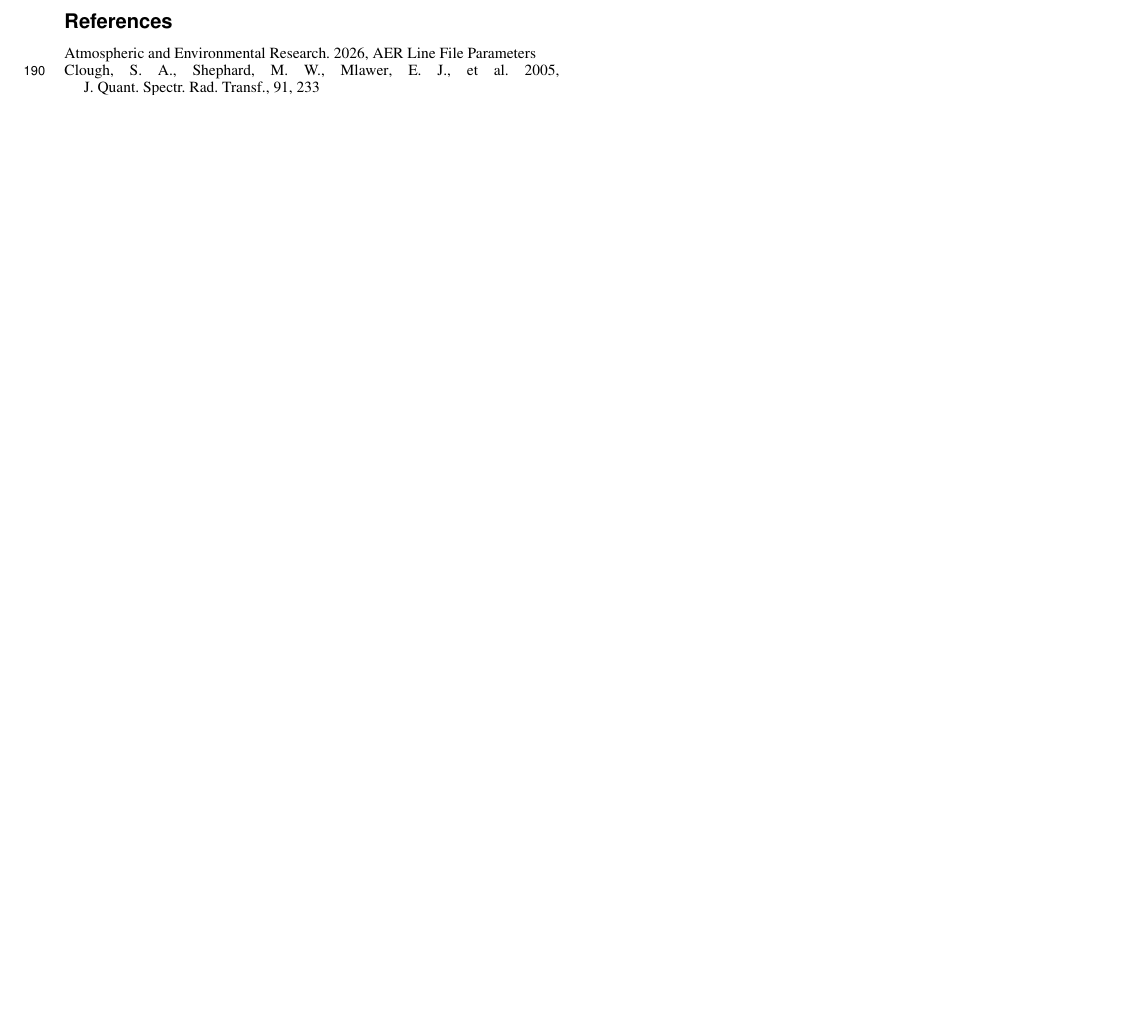
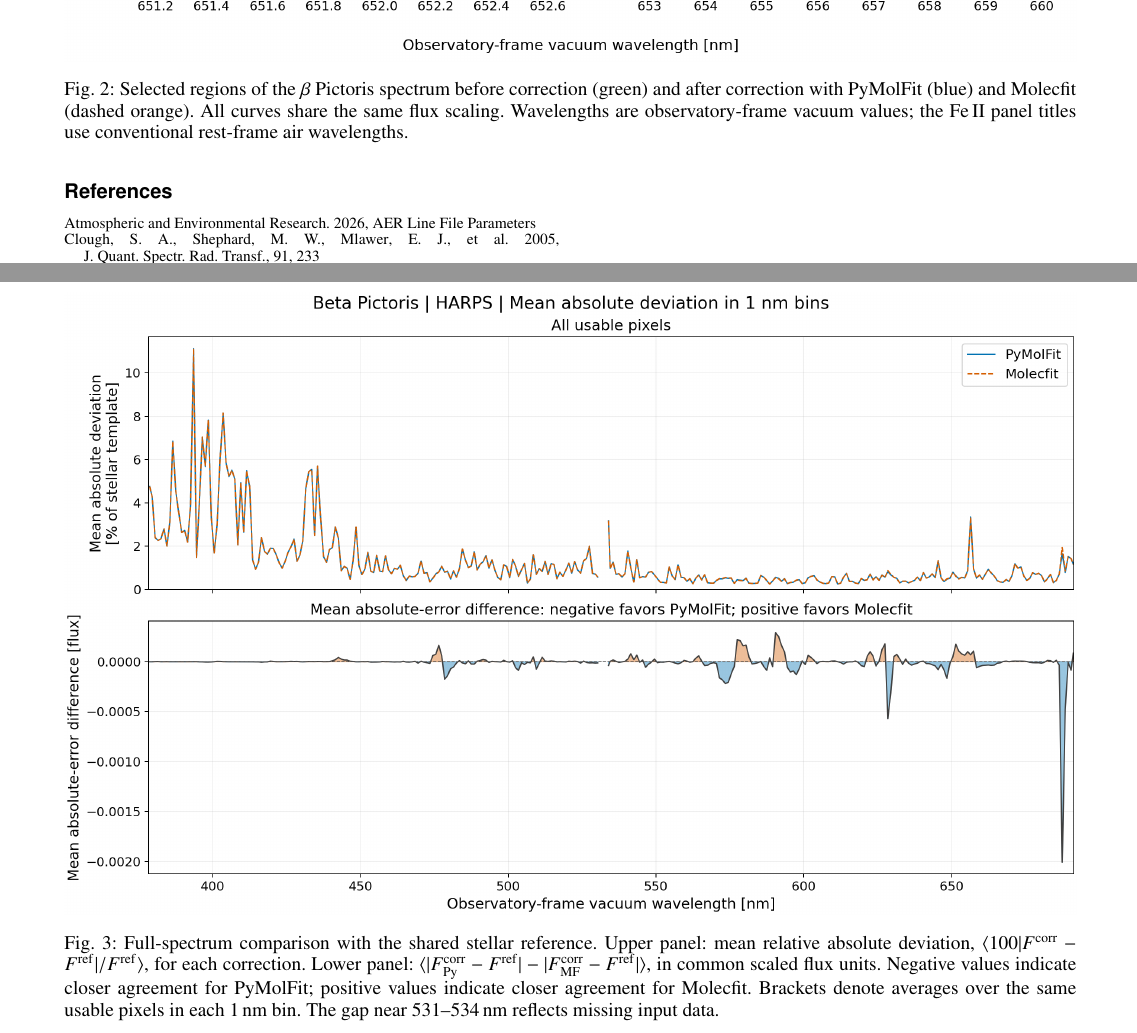
Before and after one commit to nikolasvalsamidis97/PyMolFit_overleaf, a LaTeX paper (Main.tex): part of page 3 of 3 before the commit and two parts of pages 4 and 5 of 5 after it, the two joined at a grey line, cut at the place of the change, the shorter picture padded with empty space. Compiled offline with pdfLaTeX.

Commit message:
validation is good for now

```diff
--- a/Main.tex
+++ b/Main.tex
@@ -226,0 +232,4 @@ where \(\widehat T_{kp}\) now denotes the final fitted transmission. This step a
+\begin{figure*}[t]
+    \centering
+    \includegraphics[width=\textwidth]{Images/regions_mosaic.png}
+    \caption{Selected regions of the $\beta$~Pictoris spectrum before correction (green) and after correction with PyMolFit (blue) and Molecfit (dashed orange). All curves share the same flux scaling. Wavelengths are observatory-frame vacuum values; the Fe\,II panel titles use conventional rest-frame air wavelengths.}
@@ -227,3 +247,9 @@ where \(\widehat T_{kp}\) now denotes the final fitted transmission. This step a
+\begin{figure*}[t]
+    \centering
+    \includegraphics[width=\textwidth]{Images/mean_absolute_deviation.png}
+    \caption{Full-spectrum comparison with the shared stellar reference. Upper panel: mean relative absolute deviation, $\langle 100|F^{\mathrm{corr}}-F^{\mathrm{ref}}|/F^{\mathrm{ref}}\rangle$, for each correction. Lower panel: $\langle |F^{\mathrm{corr}}_{\mathrm{Py}}-F^{\mathrm{ref}}|-|F^{\mathrm{corr}}_{\mathrm{MF}}-F^{\mathrm{ref}}|\rangle$, in common scaled flux units. Negative values indicate closer agreement for PyMolFit; positive values indicate closer agreement for Molecfit. Brackets denote averages over the same usable pixels in each 1\,nm bin. The gap near 531--534\,nm reflects missing input data.}
+    \label{fig:validation_deviation}
+\end{figure*}
 %%%%%%%%%%%%%%%%%%%%%%%%%%%%%%%%%%%%%%%%%%%%%%%%%%%%%%%%%%%%%%%%%%%%%%%%%%%%%%%%
 % 6 Discussion
 %%%%%%%%%%%%%%%%%%%%%%%%%%%%%%%%%%%%%%%%%%%%%%%%%%%%%%%%%%%%%%%%%%%%%%%%%%%%%%%%
```
Also changed, not shown: Images/mean_absolute_deviation.png (added), Images/regions_mosaic.png (added), Main.tex (16 more changed lines).
